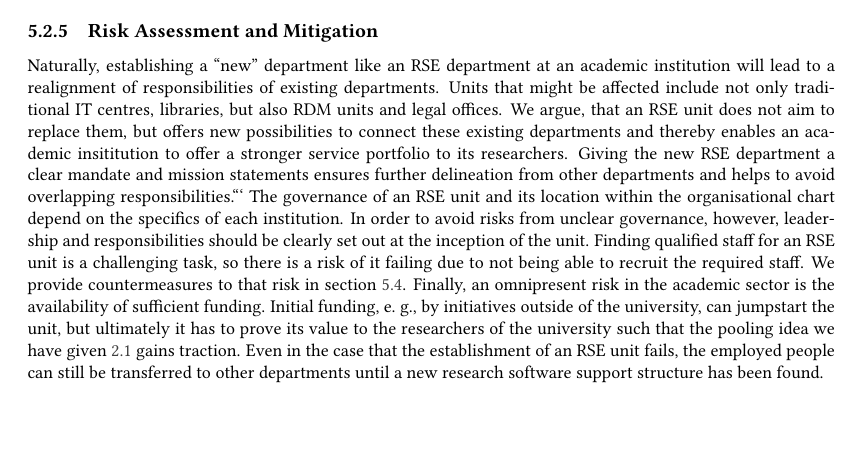
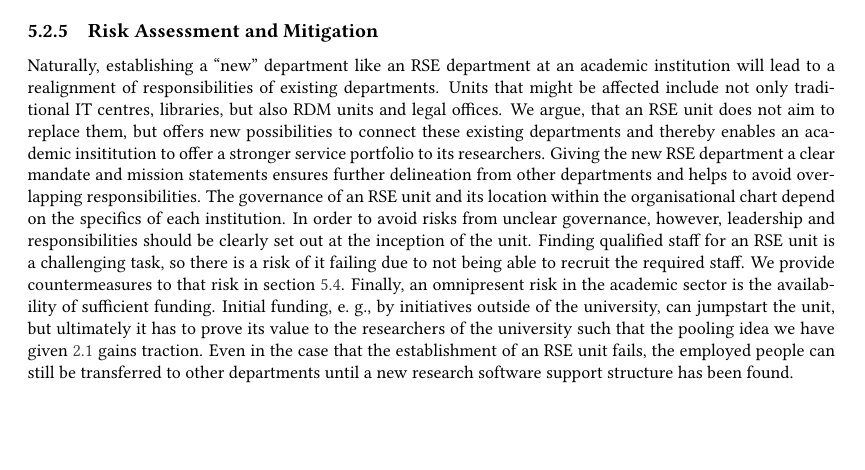
Before and after one commit to DE-RSE/2023_paper-RSE-groups, a LaTeX document (paper.tex): part of page 12 of 17, cut so that both start at the same text. Compiled offline with pdfLaTeX; a LaTeX package or settings file that is missing is left out.

Commit message:
Remove backticks

````diff
--- a/paper.tex
+++ b/paper.tex
@@ -630,7 +630,7 @@ In addition, SIS offers services in the areas of data science, machine learning,
 Naturally, establishing a “new” department like an RSE department at an academic institution will lead to a realignment of responsibilities of existing departments.
 Units that might be affected include not only traditional IT centres, libraries, but also RDM units and legal offices.
 We argue, that an RSE unit does not aim to replace them, but offers new possibilities to connect these existing departments and thereby enables an academic insititution to offer a stronger service portfolio to its researchers.
-Giving the new RSE department a clear mandate and mission statements ensures further delineation from other departments and helps to avoid overlapping responsibilities.```
+Giving the new RSE department a clear mandate and mission statements ensures further delineation from other departments and helps to avoid overlapping responsibilities.
 The governance of an RSE unit and its location within the organisational chart depend on the specifics of each institution.
 In order to avoid risks from unclear governance, however, leadership and responsibilities should be clearly set out at the inception of the unit.
 Finding qualified staff for an RSE unit is a challenging task, so there is a risk of it failing due to not being able to recruit the required staff.
````
